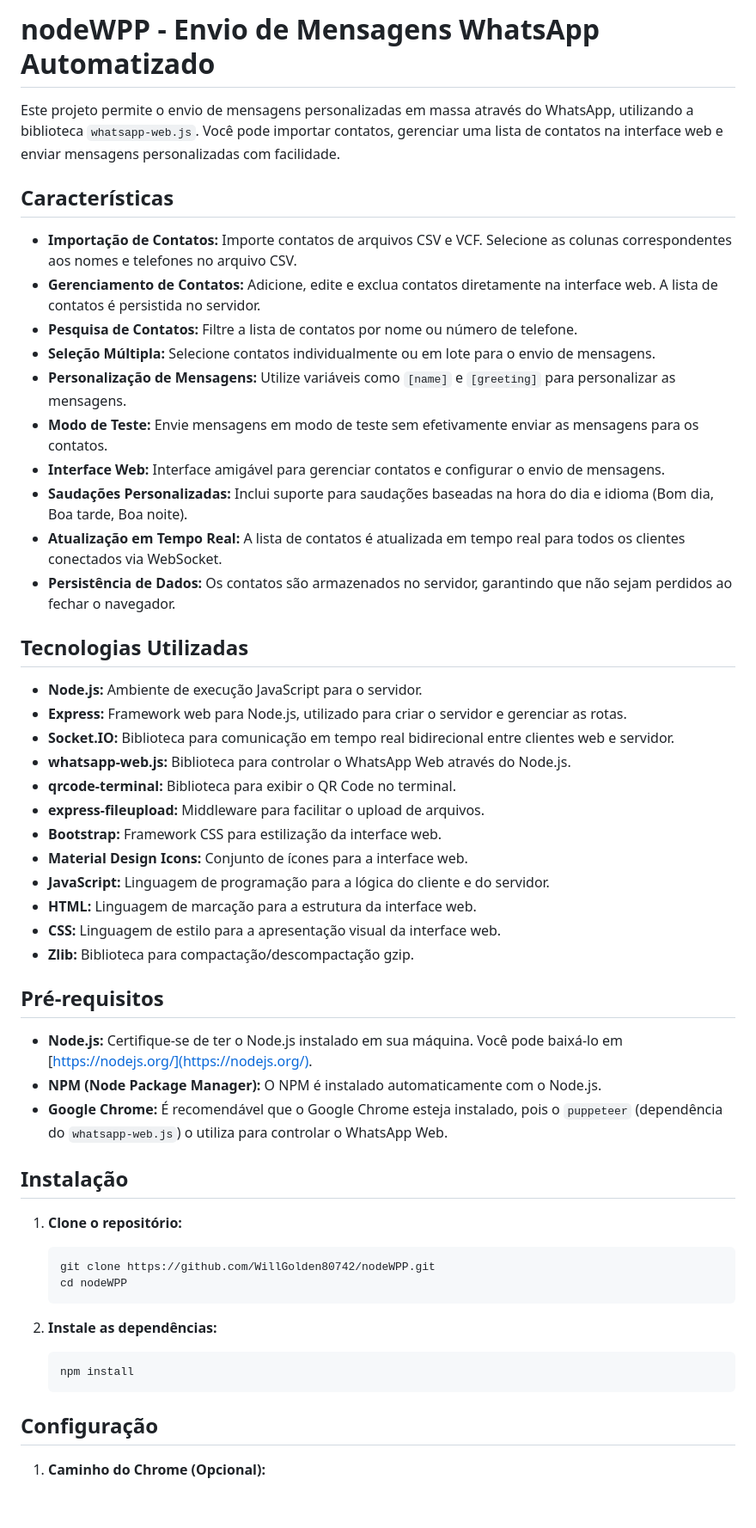
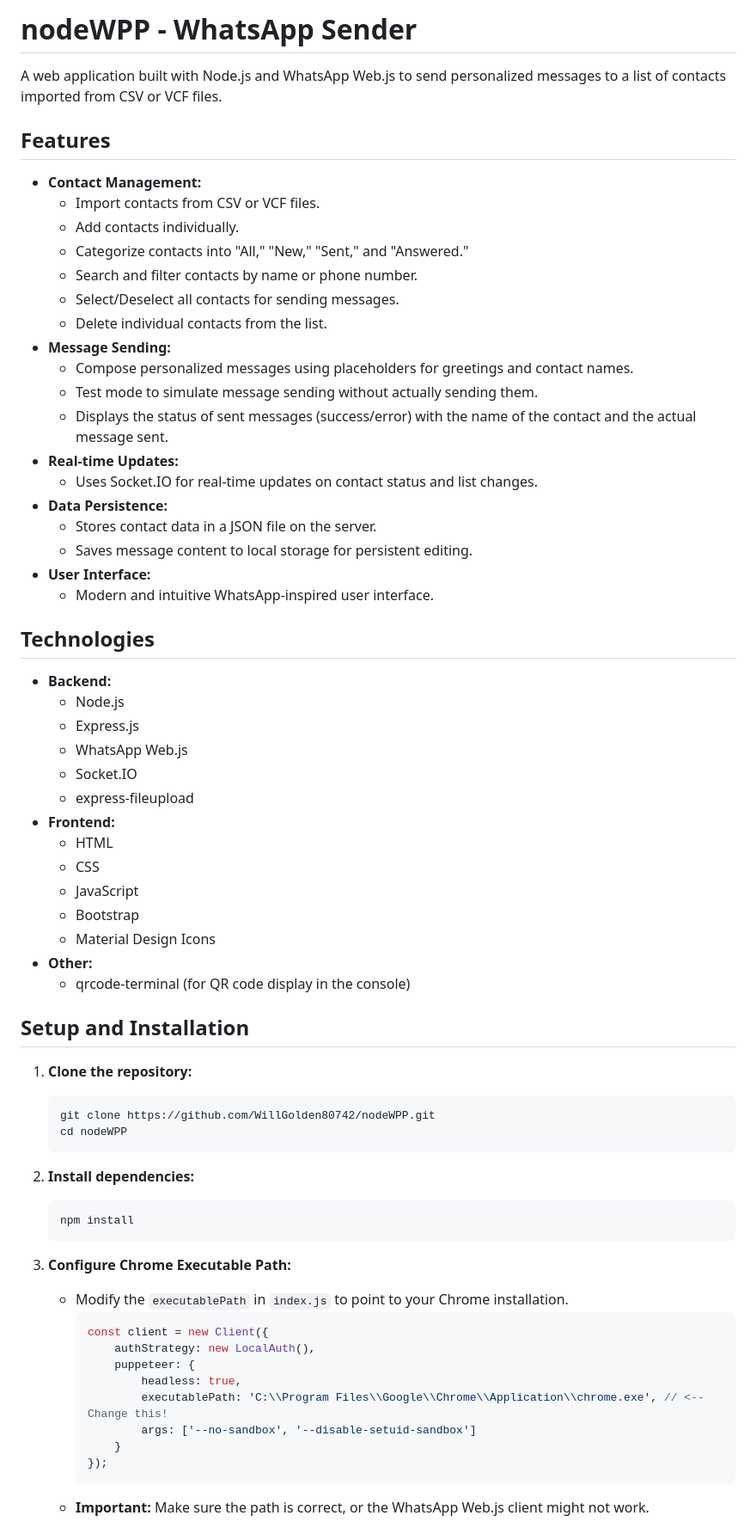
Before and after one commit to WillGolden80742/nodeWPP, a Markdown page: README.md, the part around the change printed below. Shown: that part at 86% size. Rendered like a GitHub page; blank space fills up the shorter version.

````diff
--- a/README.md
+++ b/README.md
@@ -1,57 +1,72 @@
-# nodeWPP - Envio de Mensagens WhatsApp Automatizado
+# nodeWPP - WhatsApp Sender
 
-Este projeto permite o envio de mensagens personalizadas em massa através do WhatsApp, utilizando a biblioteca `whatsapp-web.js`. Você pode importar contatos, gerenciar uma lista de contatos na interface web e enviar mensagens personalizadas com facilidade.
+A web application built with Node.js and WhatsApp Web.js to send personalized messages to a list of contacts imported from CSV or VCF files.
 
-## Características
+## Features
 
-*   **Importação de Contatos:** Importe contatos de arquivos CSV e VCF. Selecione as colunas correspondentes aos nomes e telefones no arquivo CSV.
-*   **Gerenciamento de Contatos:** Adicione, edite e exclua contatos diretamente na interface web. A lista de contatos é persistida no servidor.
-*   **Pesquisa de Contatos:** Filtre a lista de contatos por nome ou número de telefone.
-*   **Seleção Múltipla:** Selecione contatos individualmente ou em lote para o envio de mensagens.
-*   **Personalização de Mensagens:** Utilize variáveis como `[name]` e `[greeting]` para personalizar as mensagens.
-*   **Modo de Teste:** Envie mensagens em modo de teste sem efetivamente enviar as mensagens para os contatos.
-*   **Interface Web:** Interface amigável para gerenciar contatos e configurar o envio de mensagens.
-*   **Saudações Personalizadas:** Inclui suporte para saudações baseadas na hora do dia e idioma (Bom dia, Boa tarde, Boa noite).
-*   **Atualização em Tempo Real:** A lista de contatos é atualizada em tempo real para todos os clientes conectados via WebSocket.
-*   **Persistência de Dados:** Os contatos são armazenados no servidor, garantindo que não sejam perdidos ao fechar o navegador.
+-   **Contact Management:**
+    -   Import contacts from CSV or VCF files.
+    -   Add contacts individually.
+    -   Categorize contacts into "All," "New," "Sent," and "Answered."
+    -   Search and filter contacts by name or phone number.
+    -   Select/Deselect all contacts for sending messages.
+    -   Delete individual contacts from the list.
+-   **Message Sending:**
+    -   Compose personalized messages using placeholders for greetings and contact names.
+    -   Test mode to simulate message sending without actually sending them.
+    -   Displays the status of sent messages (success/error) with the name of the contact and the actual message sent.
+-   **Real-time Updates:**
+    -   Uses Socket.IO for real-time updates on contact status and list changes.
+-   **Data Persistence:**
+    -   Stores contact data in a JSON file on the server.
+    -   Saves message content to local storage for persistent editing.
+-   **User Interface:**
+    -   Modern and intuitive WhatsApp-inspired user interface.
 
-## Tecnologias Utilizadas
+## Technologies
 
-*   **Node.js:** Ambiente de execução JavaScript para o servidor.
-*   **Express:** Framework web para Node.js, utilizado para criar o servidor e gerenciar as rotas.
-*   **Socket.IO:** Biblioteca para comunicação em tempo real bidirecional entre clientes web e servidor.
-*   **whatsapp-web.js:** Biblioteca para controlar o WhatsApp Web através do Node.js.
-*   **qrcode-terminal:** Biblioteca para exibir o QR Code no terminal.
-*   **express-fileupload:** Middleware para facilitar o upload de arquivos.
-*   **Bootstrap:** Framework CSS para estilização da interface web.
-*   **Material Design Icons:** Conjunto de ícones para a interface web.
-*   **JavaScript:** Linguagem de programação para a lógica do cliente e do servidor.
-*   **HTML:** Linguagem de marcação para a estrutura da interface web.
-*   **CSS:** Linguagem de estilo para a apresentação visual da interface web.
-*   **Zlib:** Biblioteca para compactação/descompactação gzip.
+-   **Backend:**
+    -   Node.js
+    -   Express.js
+    -   WhatsApp Web.js
+    -   Socket.IO
+    -   express-fileupload
+-   **Frontend:**
+    -   HTML
+    -   CSS
+    -   JavaScript
+    -   Bootstrap
+    -   Material Design Icons
+-   **Other:**
+    -   qrcode-terminal (for QR code display in the console)
 
-## Pré-requisitos
+## Setup and Installation
 
-*   **Node.js:** Certifique-se de ter o Node.js instalado em sua máquina. Você pode baixá-lo em [https://nodejs.org/](https://nodejs.org/).
-*   **NPM (Node Package Manager):** O NPM é instalado automaticamente com o Node.js.
-*   **Google Chrome:** É recomendável que o Google Chrome esteja instalado, pois o `puppeteer` (dependência do `whatsapp-web.js`) o utiliza para controlar o WhatsApp Web.
-
-## Instalação
-
-1.  **Clone o repositório:**
+1.  **Clone the repository:**
 
     ```bash
     git clone https://github.com/WillGolden80742/nodeWPP.git
     cd nodeWPP
     ```
 
-2.  **Instale as dependências:**
+2.  **Install dependencies:**
 
     ```bash
     npm install
     ```
 
-## Configuração
+3.  **Configure Chrome Executable Path:**
 
-1.  **Caminho do Chrome (Opcional):**
+    -   Modify the `executablePath` in `index.js` to point to your Chrome installation.
+        ```javascript
+        const client = new Client({
+            authStrategy: new LocalAuth(),
+            puppeteer: {
+                headless: true,
+                executablePath: 'C:\\Program Files\\Google\\Chrome\\Application\\chrome.exe', // <-- Change this!
+                args: ['--no-sandbox', '--disable-setuid-sandbox']
+            }
+        });
+        ```
+    -   **Important:**  Make sure the path is correct, or the WhatsApp Web.js client might not work.
 
````
Also changed, not shown: other parts of README.md (+42 -36 lines).
